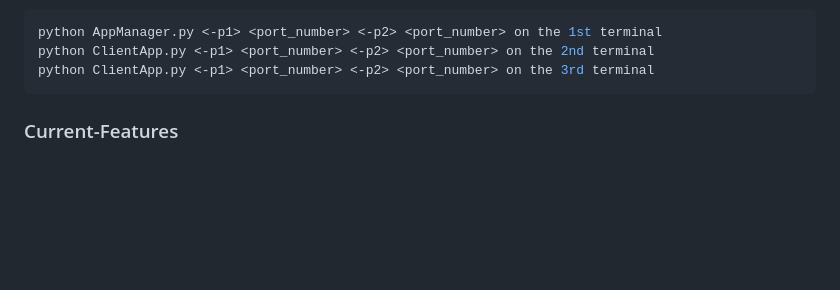
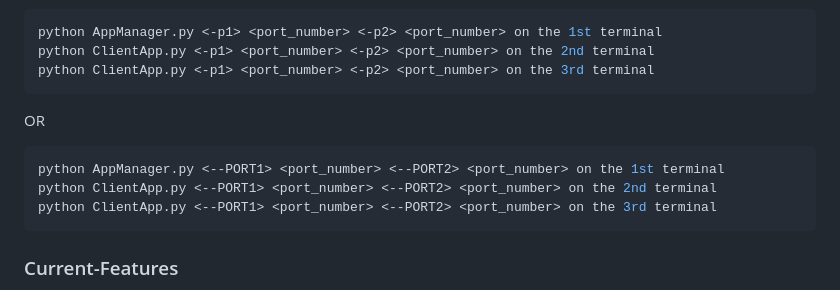
Before and after one commit to JIMOHMA/Manager-Client-messaging-system, a Markdown page: FINAL/README.md, the part around the change. Rendered like a GitHub page; blank space fills up the shorter version.

Commit message:
Updated instructions on specifying port numbers by the user and how to run the applications with the ports specified.

````diff
--- a/FINAL/README.md
+++ b/FINAL/README.md
@@ -37,6 +37,13 @@ This is an example of how ***ZeroMQ*** messaging library can be used to exchange
   python ClientApp.py <-p1> <port_number> <-p2> <port_number> on the 2nd terminal
   python ClientApp.py <-p1> <port_number> <-p2> <port_number> on the 3rd terminal
   ```
+  OR
+  ```powershell
+  python AppManager.py <--PORT1> <port_number> <--PORT2> <port_number> on the 1st terminal
+  python ClientApp.py <--PORT1> <port_number> <--PORT2> <port_number> on the 2nd terminal
+  python ClientApp.py <--PORT1> <port_number> <--PORT2> <port_number> on the 3rd terminal
+  ```
+
 
 
 ### Current-Features
````
